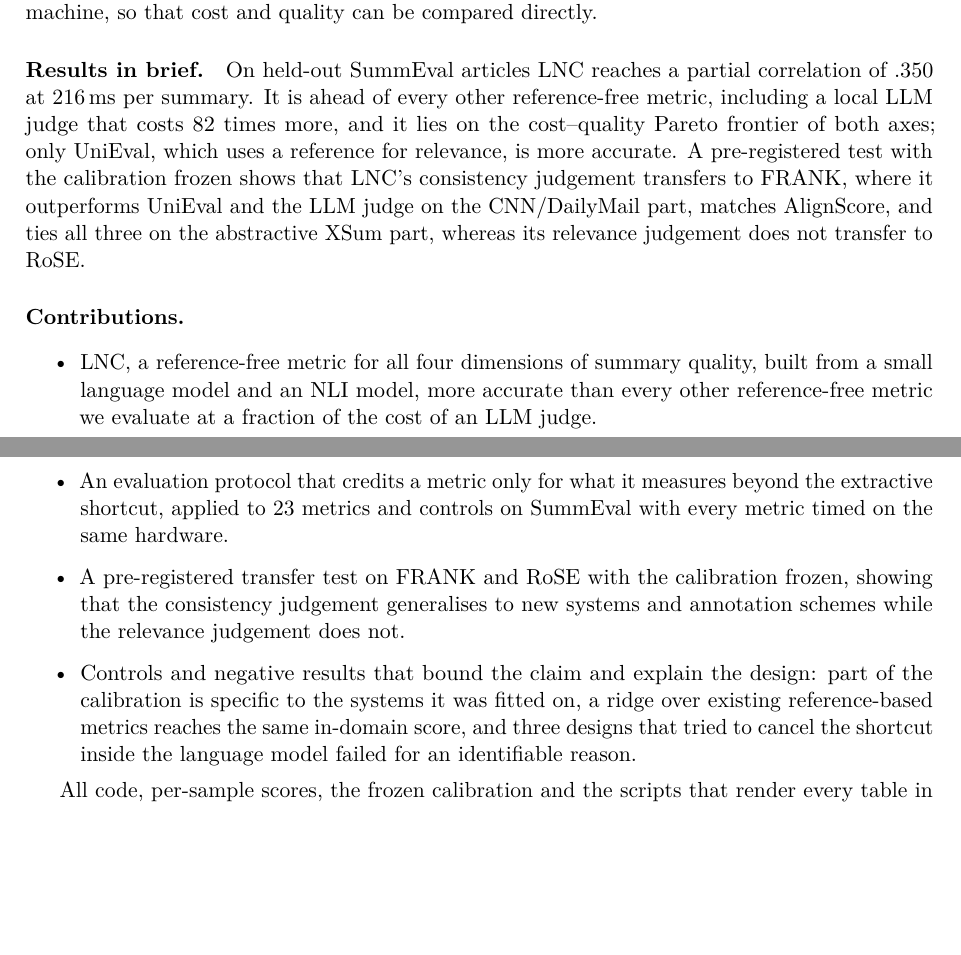
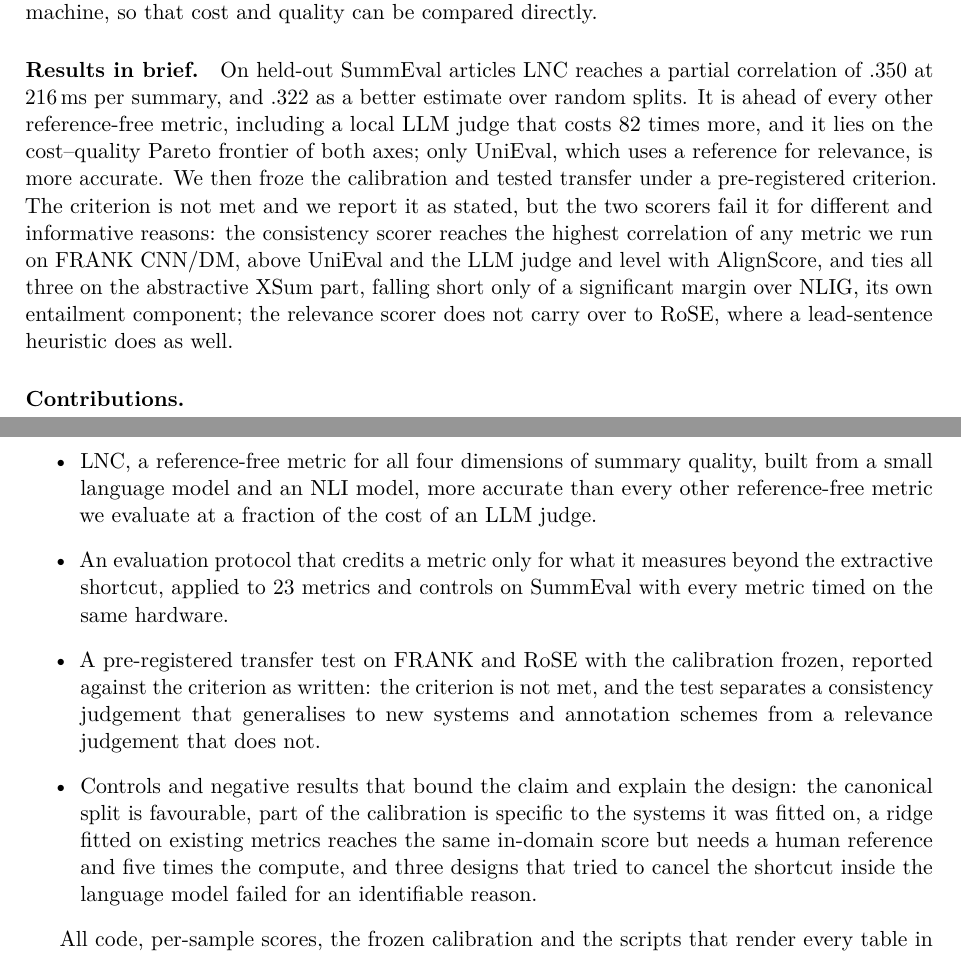
Before and after one commit to mikolajsemeniuk/llmbench, a LaTeX paper (paper/main.tex, which reads paper/1-introduction.tex): two parts of pages 2 and 3 of 29, joined at a grey line, cut so that both start at the same text, the shorter picture padded with empty space. Compiled offline with pdfLaTeX.

Commit message:
Revise results and contributions in introduction
Updated results and contributions sections for clarity and accuracy.

```diff
--- a/paper/1-introduction.tex
+++ b/paper/1-introduction.tex
@@ -9,14 +9,14 @@ The metrics that agree best with these ratings are expensive or need resources t
 
 \paragraph{Measuring more than overlap.} Evaluating a metric of this kind requires care, because summarisation benchmarks offer an extractive shortcut. The median SummEval summary copies 92\% of its token bigrams from the source, and the human ratings follow the amount of copying: summaries that copy more are rated as more consistent, more fluent and, to a lesser degree, more coherent and relevant. Any metric that rewards overlap with the source therefore inherits a correlation it did not earn by assessing quality. The effect is large: the bigram copy rate alone, with no model, no reference and no parameter, correlates with the human ratings better than ten of the fourteen established metrics in our pool. \citet{durmus2022spurious} and \citet{ladhak2022faithful} observed a related effect for factual consistency. We turn it into an evaluation axis for all four dimensions: every correlation is reported both raw and with the copy rate partialled out, so that a metric is credited only for what it measures beyond the shortcut, and every metric is timed on the same machine, so that cost and quality can be compared directly.
 
-\paragraph{Results in brief.} On held-out SummEval articles LNC reaches a partial correlation of .350 at 216\,ms per summary. It is ahead of every other reference-free metric, including a local LLM judge that costs 82 times more, and it lies on the cost--quality Pareto frontier of both axes; only UniEval, which uses a reference for relevance, is more accurate. A pre-registered test with the calibration frozen shows that LNC's consistency judgement transfers to FRANK, where it outperforms UniEval and the LLM judge on the CNN/DailyMail part, matches AlignScore, and ties all three on the abstractive XSum part, whereas its relevance judgement does not transfer to RoSE.
+\paragraph{Results in brief.} On held-out SummEval articles LNC reaches a partial correlation of .350 at 216\,ms per summary, and .322 as a better estimate over random splits. It is ahead of every other reference-free metric, including a local LLM judge that costs 82 times more, and it lies on the cost--quality Pareto frontier of both axes; only UniEval, which uses a reference for relevance, is more accurate. We then froze the calibration and tested transfer under a pre-registered criterion. The criterion is not met and we report it as stated, but the two scorers fail it for different and informative reasons: the consistency scorer reaches the highest correlation of any metric we run on FRANK CNN/DM, above UniEval and the LLM judge and level with AlignScore, and ties all three on the abstractive XSum part, falling short only of a significant margin over NLIG, its own entailment component; the relevance scorer does not carry over to RoSE, where a lead-sentence heuristic does as well.
 
 \paragraph{Contributions.}
 \begin{itemize}
   \item LNC, a reference-free metric for all four dimensions of summary quality, built from a small language model and an NLI model, more accurate than every other reference-free metric we evaluate at a fraction of the cost of an LLM judge.
   \item An evaluation protocol that credits a metric only for what it measures beyond the extractive shortcut, applied to 23 metrics and controls on SummEval with every metric timed on the same hardware.
-  \item A pre-registered transfer test on FRANK and RoSE with the calibration frozen, showing that the consistency judgement generalises to new systems and annotation schemes while the relevance judgement does not.
-  \item Controls and negative results that bound the claim and explain the design: part of the calibration is specific to the systems it was fitted on, a ridge over existing reference-based metrics reaches the same in-domain score, and three designs that tried to cancel the shortcut inside the language model failed for an identifiable reason.
+  \item A pre-registered transfer test on FRANK and RoSE with the calibration frozen, reported against the criterion as written: the criterion is not met, and the test separates a consistency judgement that generalises to new systems and annotation schemes from a relevance judgement that does not.
+  \item Controls and negative results that bound the claim and explain the design: the canonical split is favourable, part of the calibration is specific to the systems it was fitted on, a ridge fitted on existing metrics reaches the same in-domain score but needs a human reference and five times the compute, and three designs that tried to cancel the shortcut inside the language model failed for an identifiable reason.
 \end{itemize}
 
 All code, per-sample scores, the frozen calibration and the scripts that render every table in this paper are publicly available, and the whole study can be regenerated with one command.
```
